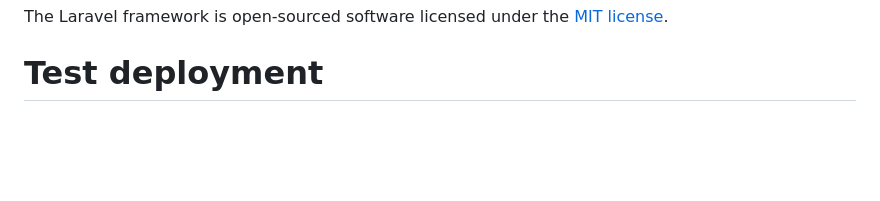
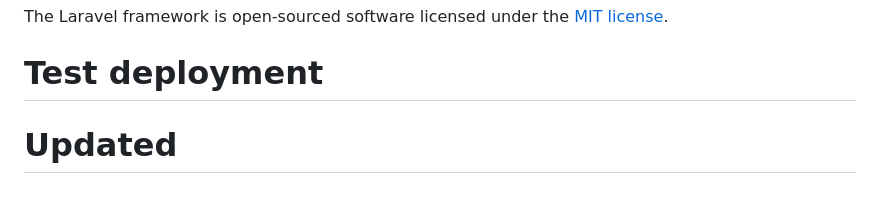
Before and after one commit to ThimiraPathum/My-Portfolio, a Markdown page: backend/README.md, the part around the change. GitHub-like rendering; blank space fills up the shorter version.

Commit message:
Test full deployment pipeline

```diff
--- a/backend/README.md
+++ b/backend/README.md
@@ -58,3 +58,4 @@ If you discover a security vulnerability within Laravel, please send an e-mail t
 
 The Laravel framework is open-sourced software licensed under the [MIT license](https://opensource.org/licenses/MIT).
 # Test deployment
+# Updated
```
